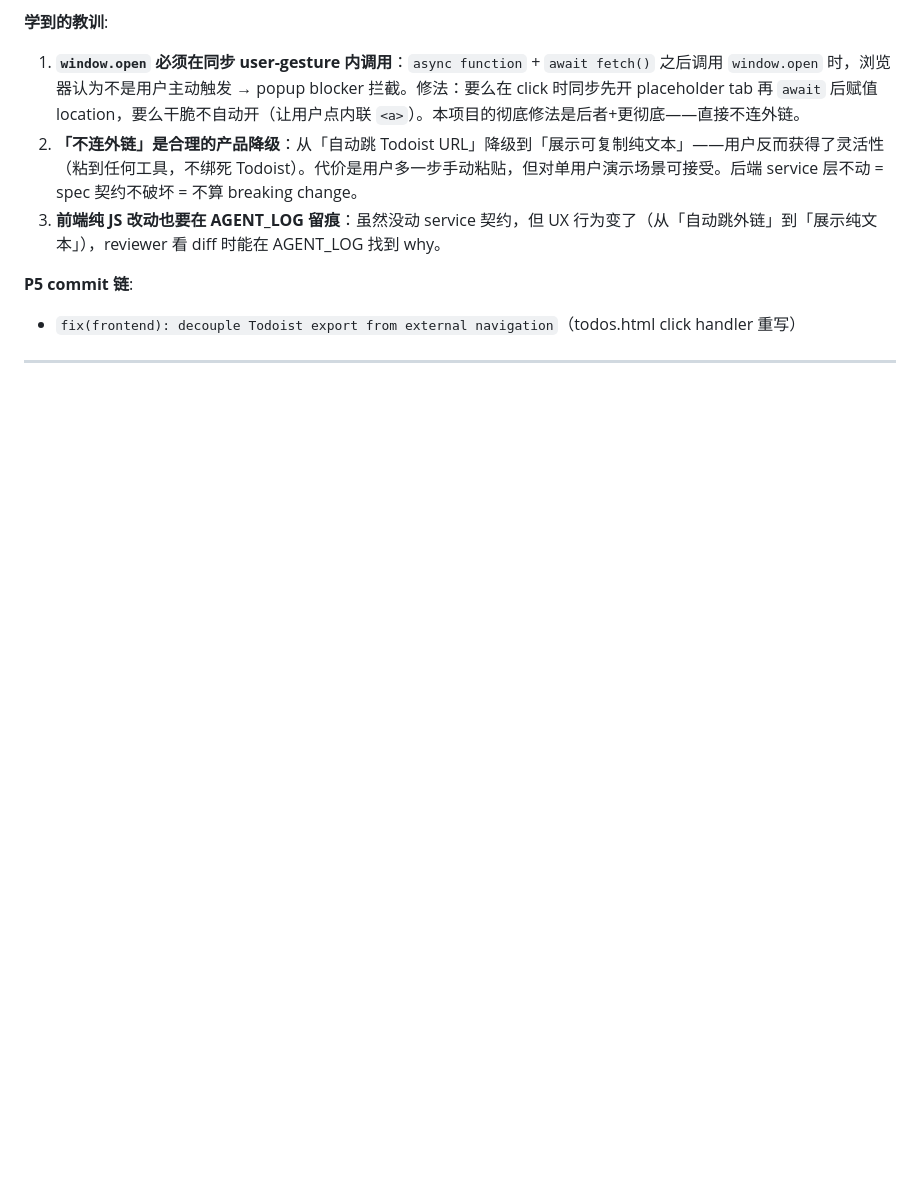
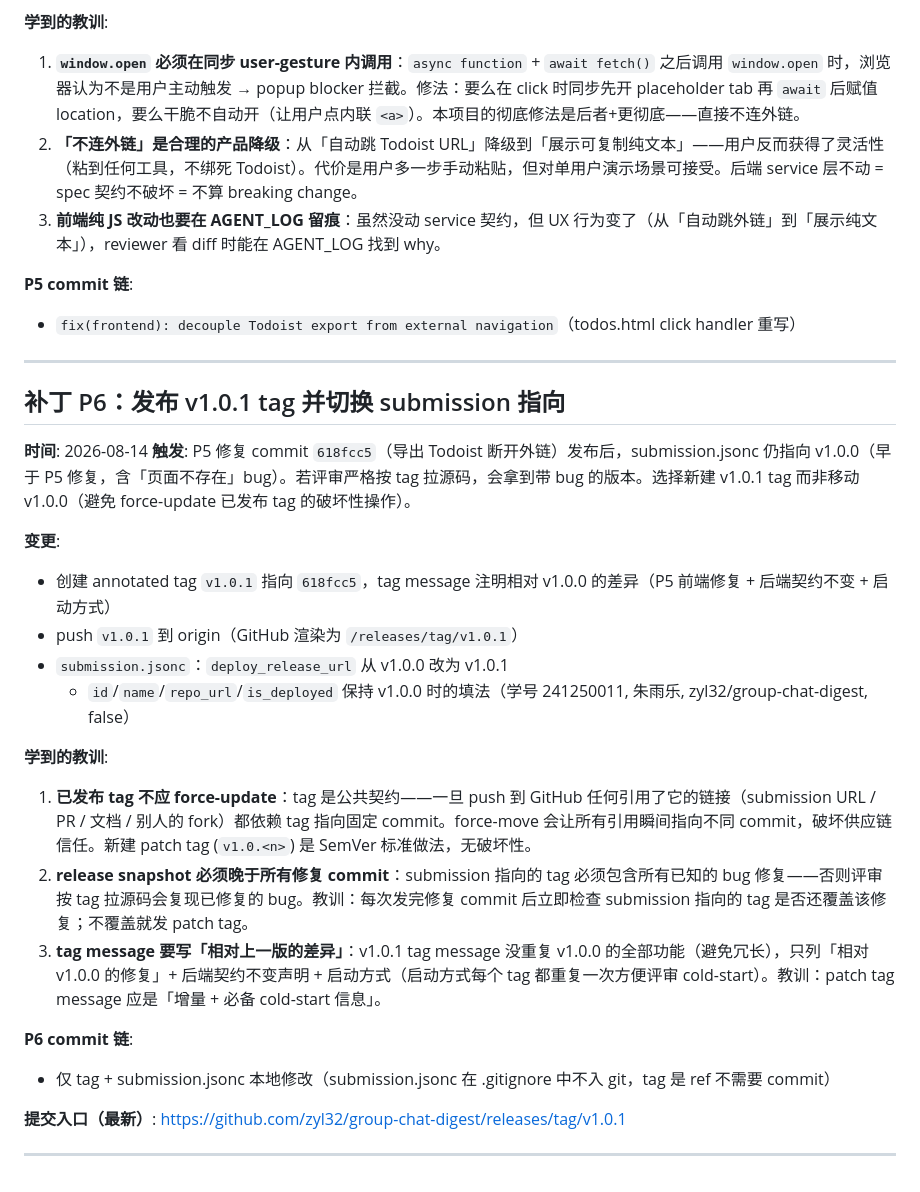
Before and after one commit to zyl32/group-chat-digest, a Markdown page: AGENT_LOG.md, the part around the change. GitHub-like rendering; blank space fills up the shorter version.

Commit message:
docs(log): record v1.0.1 tag release and submission switch (P6)
New annotated tag v1.0.1 was pushed to origin pointing at commit
618fcc5, which contains the P5 fix (decouple Todoist export from
external navigation). submission.jsonc now points to v1.0.1 instead
of v1.0.0 so reviewers pulling the tag source get the fixed version.
AGENT_LOG P6 records the trade-off (avoid force-moving a published
tag in favor of cutting a SemVer patch tag).

```diff
--- a/AGENT_LOG.md
+++ b/AGENT_LOG.md
@@ -1986,3 +1986,26 @@
 - `fix(frontend): decouple Todoist export from external navigation`（todos.html click handler 重写）
 
 ---
+
+## 补丁 P6：发布 v1.0.1 tag 并切换 submission 指向
+
+**时间**: 2026-08-14
+**触发**: P5 修复 commit `618fcc5`（导出 Todoist 断开外链）发布后，submission.jsonc 仍指向 v1.0.0（早于 P5 修复，含「页面不存在」bug）。若评审严格按 tag 拉源码，会拿到带 bug 的版本。选择新建 v1.0.1 tag 而非移动 v1.0.0（避免 force-update 已发布 tag 的破坏性操作）。
+
+**变更**:
+- 创建 annotated tag `v1.0.1` 指向 `618fcc5`，tag message 注明相对 v1.0.0 的差异（P5 前端修复 + 后端契约不变 + 启动方式）
+- push `v1.0.1` 到 origin（GitHub 渲染为 `/releases/tag/v1.0.1`）
+- `submission.jsonc`：`deploy_release_url` 从 v1.0.0 改为 v1.0.1
+  - `id`/`name`/`repo_url`/`is_deployed` 保持 v1.0.0 时的填法（学号 241250011, 朱雨乐, zyl32/group-chat-digest, false）
+
+**学到的教训**:
+1. **已发布 tag 不应 force-update**：tag 是公共契约——一旦 push 到 GitHub 任何引用了它的链接（submission URL / PR / 文档 / 别人的 fork）都依赖 tag 指向固定 commit。force-move 会让所有引用瞬间指向不同 commit，破坏供应链信任。新建 patch tag (`v1.0.<n>`) 是 SemVer 标准做法，无破坏性。
+2. **release snapshot 必须晚于所有修复 commit**：submission 指向的 tag 必须包含所有已知的 bug 修复——否则评审按 tag 拉源码会复现已修复的 bug。教训：每次发完修复 commit 后立即检查 submission 指向的 tag 是否还覆盖该修复；不覆盖就发 patch tag。
+3. **tag message 要写「相对上一版的差异」**：v1.0.1 tag message 没重复 v1.0.0 的全部功能（避免冗长），只列「相对 v1.0.0 的修复」+ 后端契约不变声明 + 启动方式（启动方式每个 tag 都重复一次方便评审 cold-start）。教训：patch tag message 应是「增量 + 必备 cold-start 信息」。
+
+**P6 commit 链**:
+- 仅 tag + submission.jsonc 本地修改（submission.jsonc 在 .gitignore 中不入 git，tag 是 ref 不需要 commit）
+
+**提交入口（最新）**: <https://github.com/zyl32/group-chat-digest/releases/tag/v1.0.1>
+
+---
```
